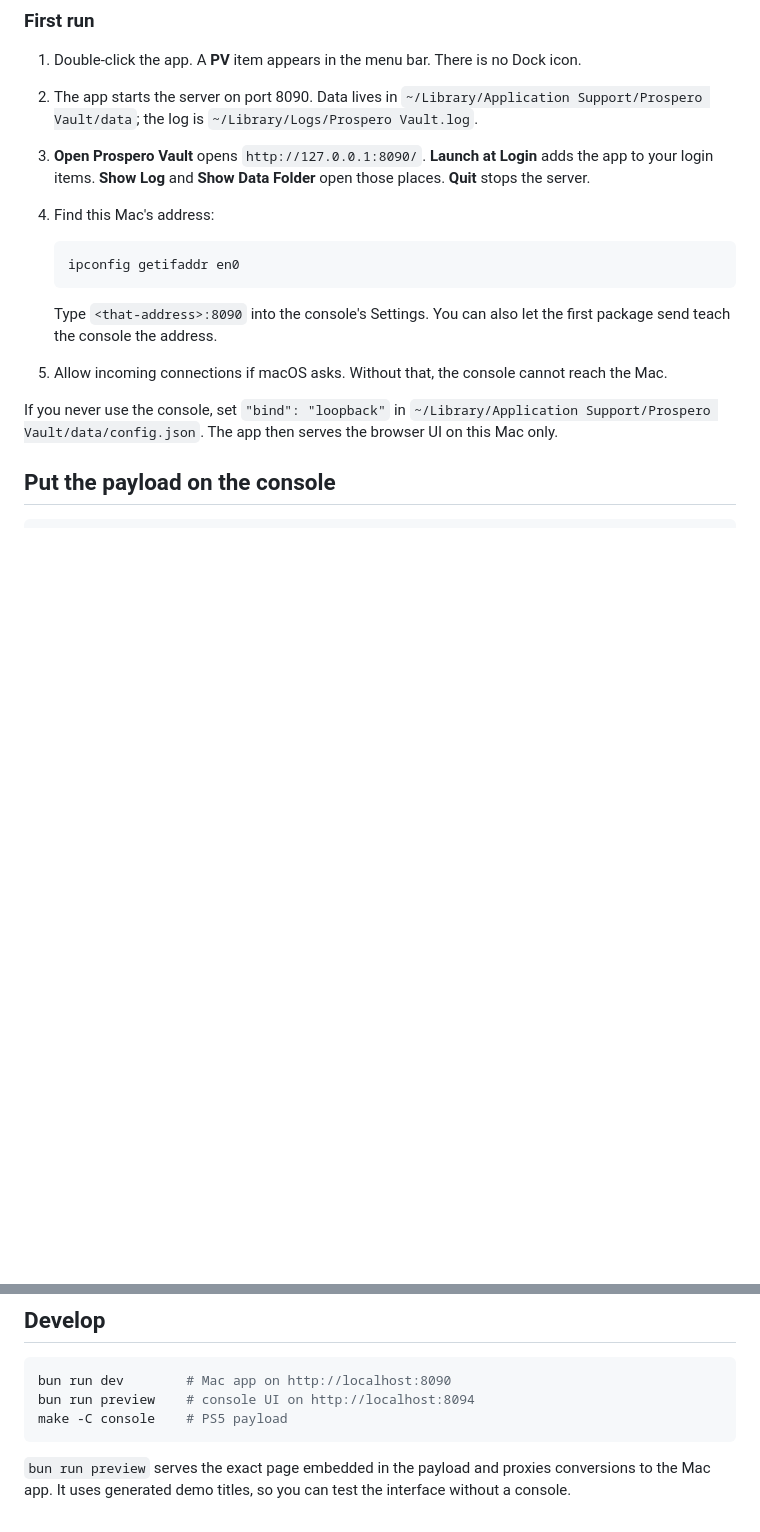
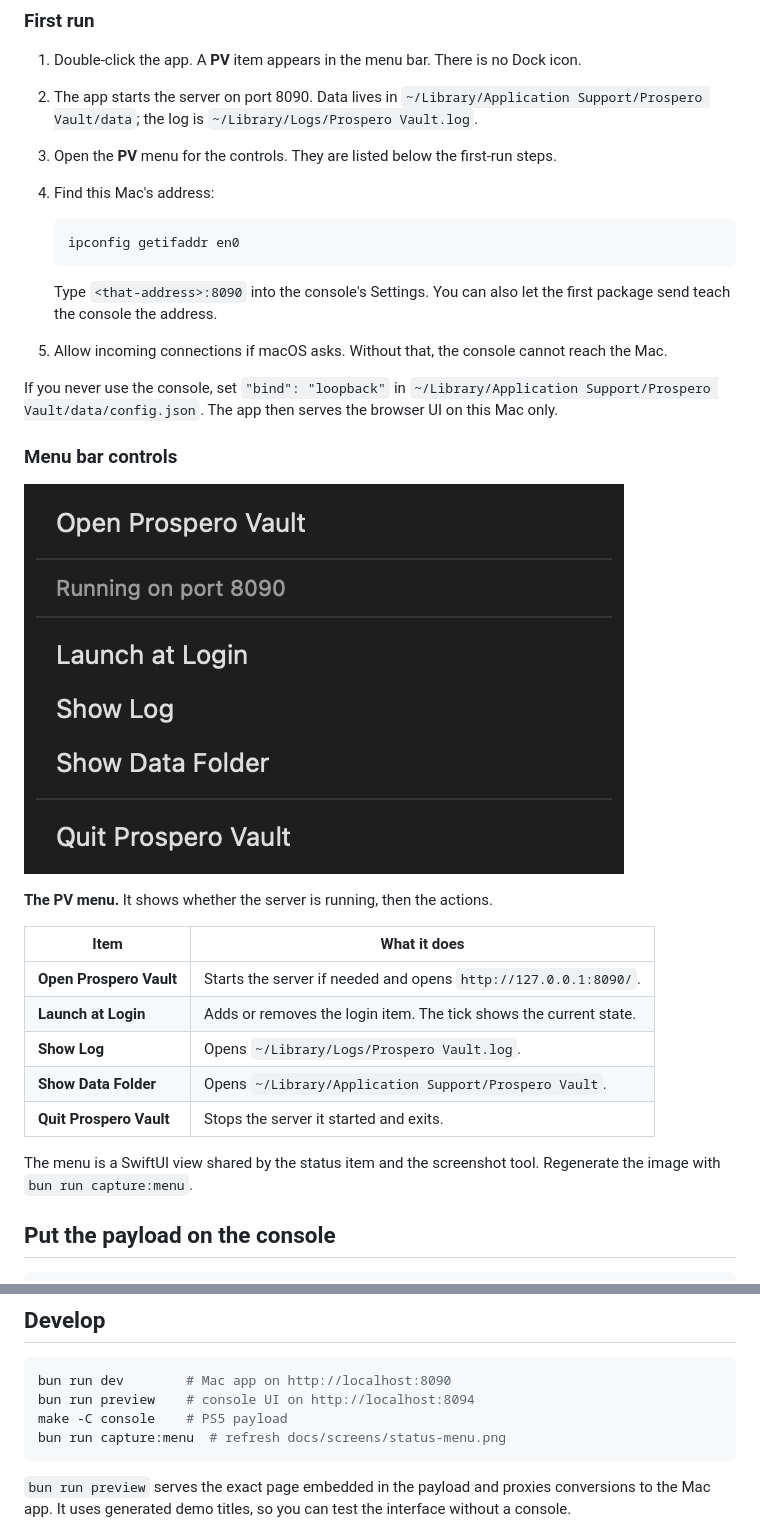
Before and after one commit to 0xFlan/prospero-vault, a Markdown page: README.md, 2 parts joined by grey strips. GitHub-like rendering; pictures changed too: docs/screens/status-menu.png (added); blank space fills up the shorter version.

````diff
--- a/README.md
+++ b/README.md
@@ -88,9 +88,8 @@ are absent.
 2. The app starts the server on port 8090. Data lives in
    `~/Library/Application Support/Prospero Vault/data`; the log is
    `~/Library/Logs/Prospero Vault.log`.
-3. **Open Prospero Vault** opens `http://127.0.0.1:8090/`.
-   **Launch at Login** adds the app to your login items. **Show Log** and
-   **Show Data Folder** open those places. **Quit** stops the server.
+3. Open the **PV** menu for the controls. They are listed below the first-run
+   steps.
 4. Find this Mac's address:
 
    ```bash
@@ -106,6 +105,23 @@ are absent.
 If you never use the console, set `"bind": "loopback"` in
 `~/Library/Application Support/Prospero Vault/data/config.json`. The app then
 serves the browser UI on this Mac only.
+
+### Menu bar controls
+
+![Status item menu](docs/screens/status-menu.png)
+
+**The PV menu.** It shows whether the server is running, then the actions.
+
+| Item | What it does |
+| --- | --- |
+| **Open Prospero Vault** | Starts the server if needed and opens `http://127.0.0.1:8090/`. |
+| **Launch at Login** | Adds or removes the login item. The tick shows the current state. |
+| **Show Log** | Opens `~/Library/Logs/Prospero Vault.log`. |
+| **Show Data Folder** | Opens `~/Library/Application Support/Prospero Vault`. |
+| **Quit Prospero Vault** | Stops the server it started and exits. |
+
+The menu is a SwiftUI view shared by the status item and the screenshot tool.
+Regenerate the image with `bun run capture:menu`.
 
 ## Put the payload on the console
 
@@ -281,6 +297,7 @@ network.
 bun run dev        # Mac app on http://localhost:8090
 bun run preview    # console UI on http://localhost:8094
 make -C console    # PS5 payload
+bun run capture:menu  # refresh docs/screens/status-menu.png
 ```
 
 `bun run preview` serves the exact page embedded in the payload and proxies
````
Also changed, not shown: 3 other files.
